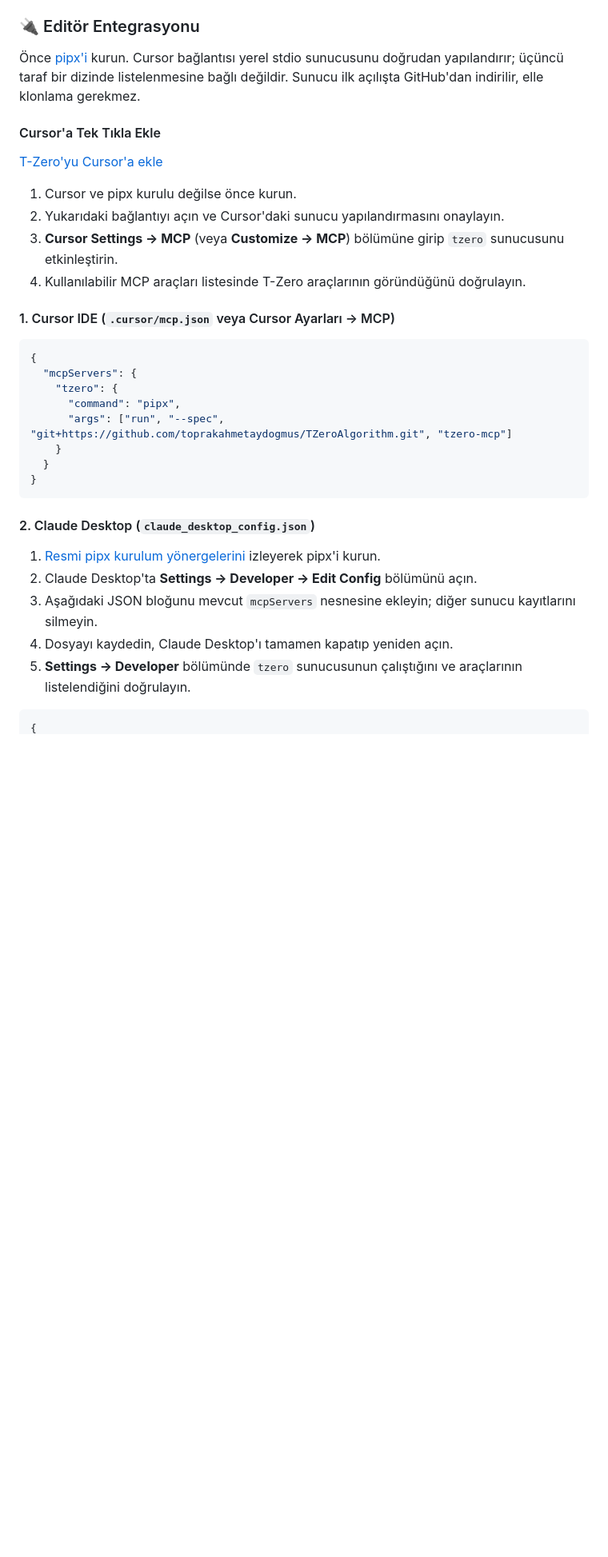
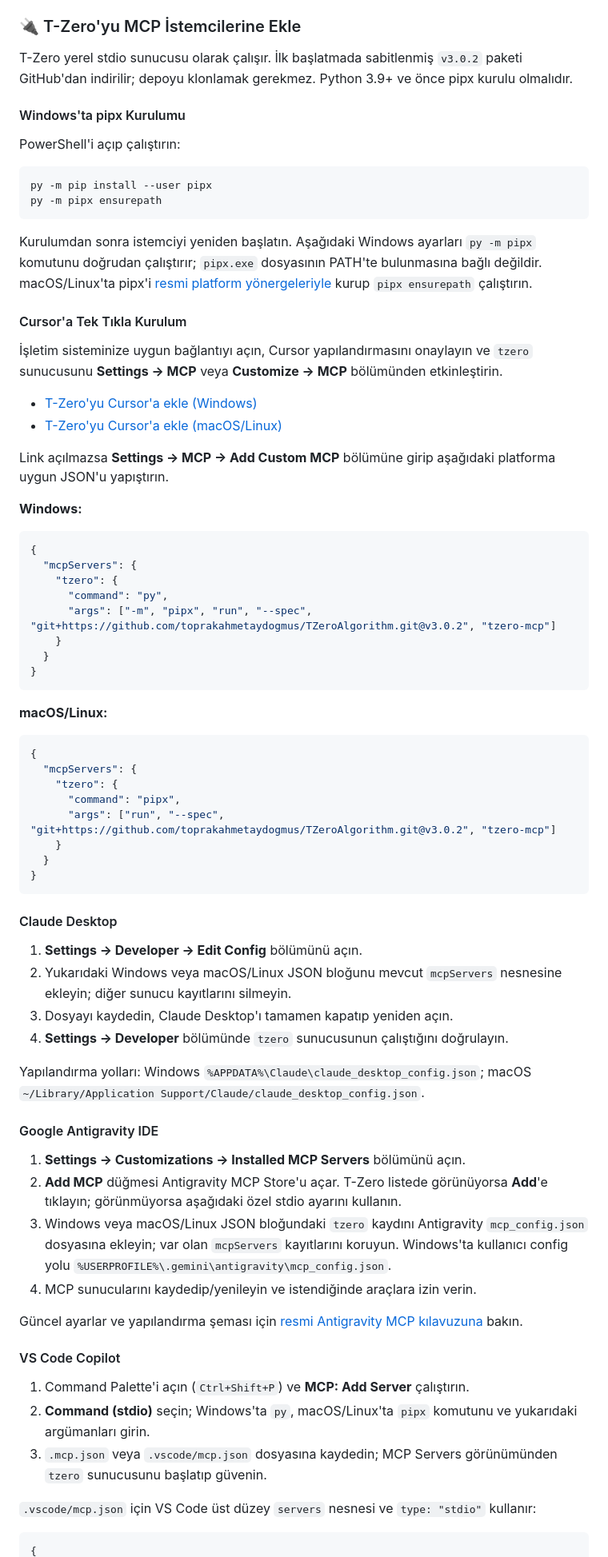
Before and after one commit to toprakahmetaydogmus/TZeroAlgorithm, a Markdown page: README.md, the part around one of its changes. Shown at 80% size. Rendered like a GitHub page; blank space fills up the shorter version.

Commit message:
docs: add cross-client MCP install steps

````diff
--- a/README.md
+++ b/README.md
@@ -537,38 +569,78 @@ T-Zero V3, Anthropic'in standart **Model Context Protocol (MCP)** SDK'sını kul
 
 Tekrar üretmek için: `python -c "from pathlib import Path; from tzero_v3 import TokenReducer,count_tokens_precise; s=Path('tzero_v3.py').read_text(encoding='utf-8'); r=TokenReducer.reduce(s,'tzero_v3.py',mode='ultra'); print(count_tokens_precise(s),count_tokens_precise(r))"`. Bu yalnızca tek dosyanın imza-temelli karşılaştırmasıdır; tüm depo veya yanıt kalitesi ölçümü değildir. Sağlayıcı tokenleştiricileri ve MCP yanıt ek yükü farklılık gösterir. Uygulama ayrıntıları gerektiğinde `balanced` modunu veya kaynak kodu kullanın.
 
-### 🔌 Editör Entegrasyonu
+### 🔌 T-Zero'yu MCP İstemcilerine Ekle
 
-Önce [pipx'i](https://pipx.pypa.io/stable/installation/) kurun. Cursor bağlantısı yerel stdio sunucusunu doğrudan yapılandırır; üçüncü taraf bir dizinde listelenmesine bağlı değildir. Sunucu ilk açılışta GitHub'dan indirilir, elle klonlama gerekmez.
+T-Zero yerel stdio sunucusu olarak çalışır. İlk başlatmada sabitlenmiş `v3.0.2` paketi GitHub'dan indirilir; depoyu klonlamak gerekmez. Python 3.9+ ve önce pipx kurulu olmalıdır.
 
-#### Cursor'a Tek Tıkla Ekle
+#### Windows'ta pipx Kurulumu
 
-[T-Zero'yu Cursor'a ekle](https://cursor.com/install-mcp?name=tzero&config=eyJjb21tYW5kIjoicGlweCIsImFyZ3MiOlsicnVuIiwiLS1zcGVjIiwiZ2l0K2h0dHBzOi8vZ2l0aHViLmNvbS90b3ByYWthaG1ldGF5ZG9nbXVzL1RaZXJvQWxnb3JpdGhtLmdpdCIsInR6ZXJvLW1jcCJdfQ%3D%3D)
+PowerShell'i açıp çalıştırın:
 
-1. Cursor ve pipx kurulu değilse önce kurun.
-2. Yukarıdaki bağlantıyı açın ve Cursor'daki sunucu yapılandırmasını onaylayın.
-3. **Cursor Settings → MCP** (veya **Customize → MCP**) bölümüne girip `tzero` sunucusunu etkinleştirin.
-4. Kullanılabilir MCP araçları listesinde T-Zero araçlarının göründüğünü doğrulayın.
+```powershell
+py -m pip install --user pipx
+py -m pipx ensurepath
+```
 
-#### 1. Cursor IDE (`.cursor/mcp.json` veya Cursor Ayarları → MCP)
+Kurulumdan sonra istemciyi yeniden başlatın. Aşağıdaki Windows ayarları `py -m pipx` komutunu doğrudan çalıştırır; `pipx.exe` dosyasının PATH'te bulunmasına bağlı değildir. macOS/Linux'ta pipx'i [resmi platform yönergeleriyle](https://pipx.pypa.io/stable/installation/) kurup `pipx ensurepath` çalıştırın.
+
+#### Cursor'a Tek Tıkla Kurulum
+
+İşletim sisteminize uygun bağlantıyı açın, Cursor yapılandırmasını onaylayın ve `tzero` sunucusunu **Settings → MCP** veya **Customize → MCP** bölümünden etkinleştirin.
+
+- [T-Zero'yu Cursor'a ekle (Windows)](https://cursor.com/install-mcp?name=tzero&config=eyJjb21tYW5kIjoicHkiLCJhcmdzIjpbIi1tIiwicGlweCIsInJ1biIsIi0tc3BlYyIsImdpdCtodHRwczovL2dpdGh1Yi5jb20vdG9wcmFrYWhtZXRheWRvZ211cy9UWmVyb0FsZ29yaXRobS5naXRAdjMuMC4yIiwidHplcm8tbWNwIl19)
+- [T-Zero'yu Cursor'a ekle (macOS/Linux)](https://cursor.com/install-mcp?name=tzero&config=eyJjb21tYW5kIjoicGlweCIsImFyZ3MiOlsicnVuIiwiLS1zcGVjIiwiZ2l0K2h0dHBzOi8vZ2l0aHViLmNvbS90b3ByYWthaG1ldGF5ZG9nbXVzL1RaZXJvQWxnb3JpdGhtLmdpdEB2My4wLjIiLCJ0emVyby1tY3AiXX0%3D)
+
+Link açılmazsa **Settings → MCP → Add Custom MCP** bölümüne girip aşağıdaki platforma uygun JSON'u yapıştırın.
+
+**Windows:**
+```json
+{
+  "mcpServers": {
+    "tzero": {
+      "command": "py",
+      "args": ["-m", "pipx", "run", "--spec", "git+https://github.com/toprakahmetaydogmus/TZeroAlgorithm.git@v3.0.2", "tzero-mcp"]
+    }
+  }
+}
+```
+
+**macOS/Linux:**
 ```json
 {
   "mcpServers": {
     "tzero": {
       "command": "pipx",
-      "args": ["run", "--spec", "git+https://github.com/toprakahmetaydogmus/TZeroAlgorithm.git", "tzero-mcp"]
+      "args": ["run", "--spec", "git+https://github.com/toprakahmetaydogmus/TZeroAlgorithm.git@v3.0.2", "tzero-mcp"]
     }
   }
 }
 ```
 
-#### 2. Claude Desktop (`claude_desktop_config.json`)
+#### Claude Desktop
 
-1. [Resmi pipx kurulum yönergelerini](https://pipx.pypa.io/stable/installation/) izleyerek pipx'i kurun.
-2. Claude Desktop'ta **Settings → Developer → Edit Config** bölümünü açın.
-3. Aşağıdaki JSON bloğunu mevcut `mcpServers` nesnesine ekleyin; diğer sunucu kayıtlarını silmeyin.
-4. Dosyayı kaydedin, Claude Desktop'ı tamamen kapatıp yeniden açın.
-5. **Settings → Developer** bölümünde `tzero` sunucusunun çalıştığını ve araçlarının listelendiğini doğrulayın.
+1. **Settings → Developer → Edit Config** bölümünü açın.
+2. Yukarıdaki Windows veya macOS/Linux JSON bloğunu mevcut `mcpServers` nesnesine ekleyin; diğer sunucu kayıtlarını silmeyin.
+3. Dosyayı kaydedin, Claude Desktop'ı tamamen kapatıp yeniden açın.
+4. **Settings → Developer** bölümünde `tzero` sunucusunun çalıştığını doğrulayın.
 
+Yapılandırma yolları: Windows `%APPDATA%\Claude\claude_desktop_config.json`; macOS `~/Library/Application Support/Claude/claude_desktop_config.json`.
+
+#### Google Antigravity IDE
+
+1. **Settings → Customizations → Installed MCP Servers** bölümünü açın.
+2. **Add MCP** düğmesi Antigravity MCP Store'u açar. T-Zero listede görünüyorsa **Add**'e tıklayın; görünmüyorsa aşağıdaki özel stdio ayarını kullanın.
+3. Windows veya macOS/Linux JSON bloğundaki `tzero` kaydını Antigravity `mcp_config.json` dosyasına ekleyin; var olan `mcpServers` kayıtlarını koruyun. Windows'ta kullanıcı config yolu `%USERPROFILE%\.gemini\antigravity\mcp_config.json`.
+4. MCP sunucularını kaydedip/yenileyin ve istendiğinde araçlara izin verin.
+
+Güncel ayarlar ve yapılandırma şeması için [resmi Antigravity MCP kılavuzuna](https://antigravity.google/docs/mcp) bakın.
+
+#### VS Code Copilot
+
+1. Command Palette'i açın (`Ctrl+Shift+P`) ve **MCP: Add Server** çalıştırın.
+2. **Command (stdio)** seçin; Windows'ta `py`, macOS/Linux'ta `pipx` komutunu ve yukarıdaki argümanları girin.
+3. `.mcp.json` veya `.vscode/mcp.json` dosyasına kaydedin; MCP Servers görünümünden `tzero` sunucusunu başlatıp güvenin.
+
+`.vscode/mcp.json` için VS Code üst düzey `servers` nesnesi ve `type: "stdio"` kullanır:
 ```json
 {
````
Also changed, not shown: other parts of README.md (+78 -54 lines).
